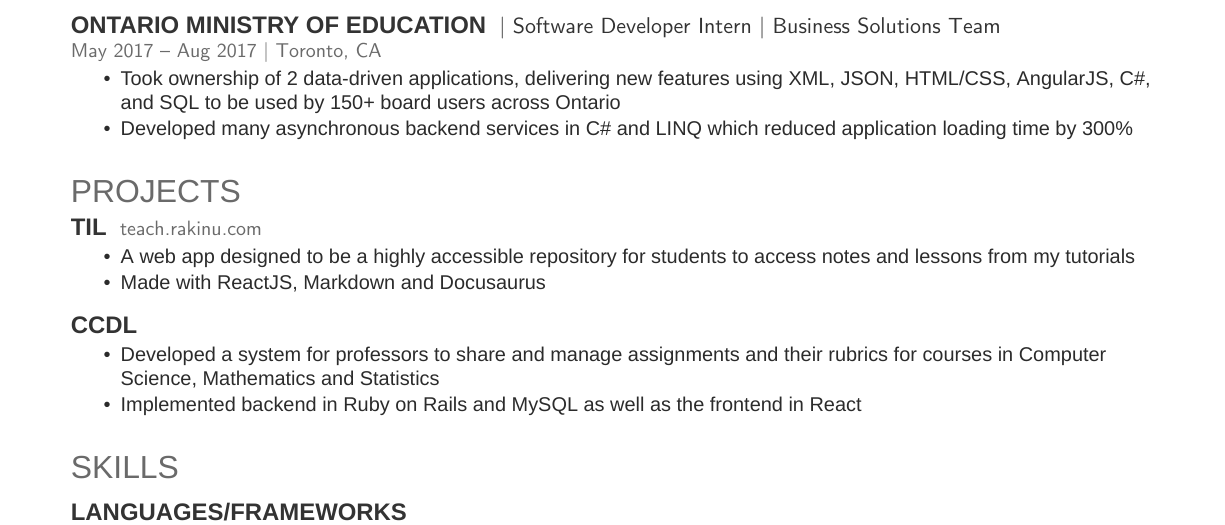
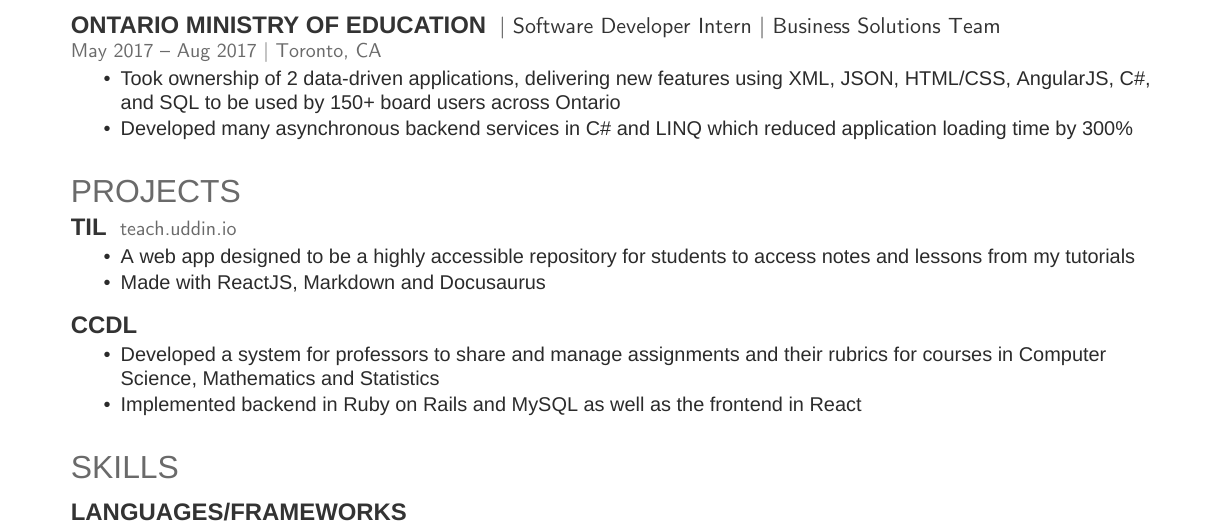
Before and after one commit to ItsMeWithTheFace/Resume, a LaTeX CV (rakin.uddin.tex): part of the page, cut so that both start at the same text. Compiled offline with XeLaTeX; a missing font is replaced by an installed copy or a similar font.

Commit message:
updated domain for side project

```diff
--- a/rakin.uddin.tex
+++ b/rakin.uddin.tex
@@ -119,8 +119,8 @@
 
 \section{\href{https://github.com/ItsMeWithTheFace}{Projects}}
 
-\runsubsection{\href{https://teach.rakinu.com}{TIL}}
-\location{teach.rakinu.com}
+\runsubsection{\href{https://teach.uddin.io}{TIL}}
+\location{teach.uddin.io}
 \begin{tightemize}
 \item A web app designed to be a highly accessible repository for students to access notes and lessons from my tutorials
 \item Made with ReactJS, Markdown and Docusaurus
```
